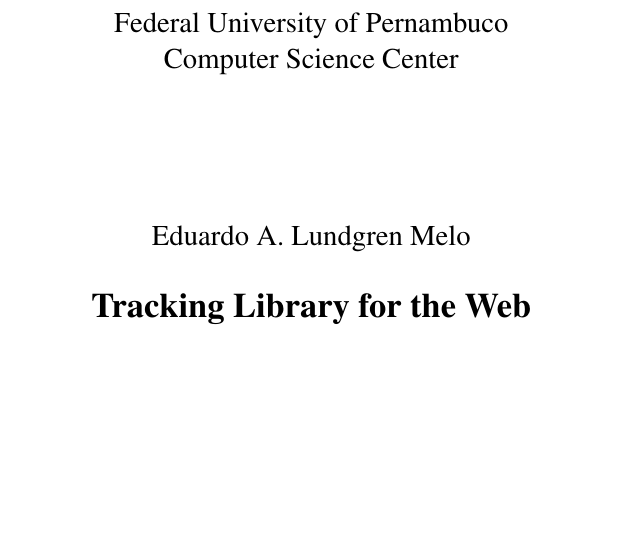
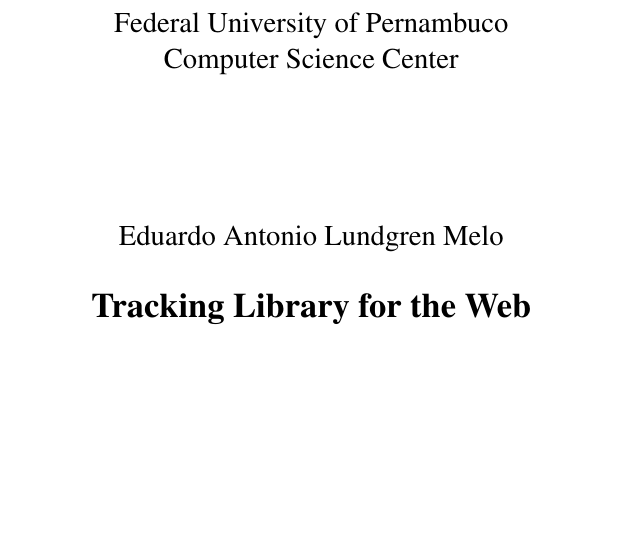
Before and after one commit to eduardolundgren/msc-ufpe-thesis, a LaTeX thesis (src/cover/template.tex): part of page 2 of 3, cut so that both start at the same text. Compiled offline with pdfLaTeX.

Commit message:
Do not use abbreviatted name

```diff
--- a/src/cover/template.tex
+++ b/src/cover/template.tex
@@ -12,7 +12,7 @@
 
 \date{August, 2013}
 
-\author{Eduardo A. Lundgren Melo}
+\author{Eduardo Antonio Lundgren Melo}
 
 \adviser{Silvio de Barros Melo}
 
```
Also changed, not shown: src/cover.tex (+1 -1 lines).
